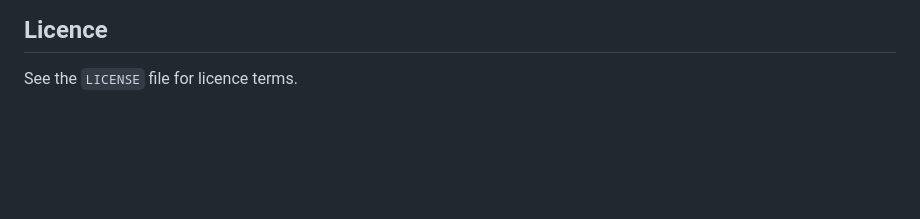
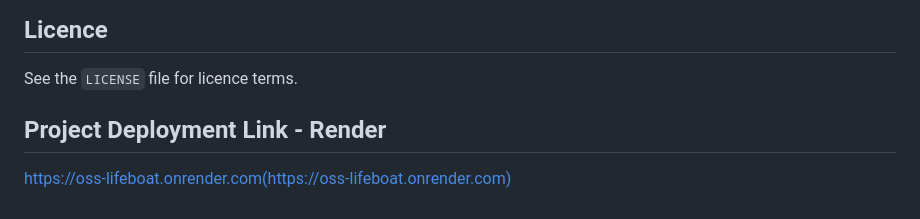
Before and after one commit to Syaransh-Chaurasia/OSS-Lifeboat, a Markdown page: README.md, the part around the change. Rendered like a GitHub page; blank space fills up the shorter version.

Commit message:
Add project deployment link to README

```diff
--- a/README.md
+++ b/README.md
@@ -107,3 +107,7 @@ Built as a Hacktoberfest Hack Day project at Queen Mary University of London, 24
 ## Licence
 
 See the `LICENSE` file for licence terms.
+
+## Project Deployment Link - Render
+
+https://oss-lifeboat.onrender.com(https://oss-lifeboat.onrender.com)
```
